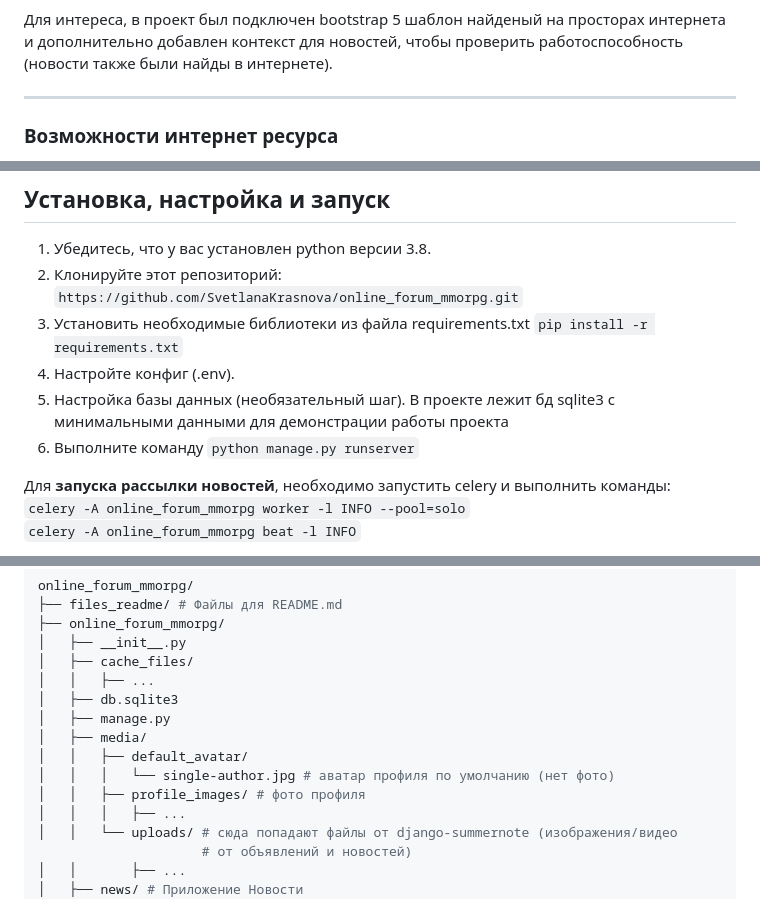
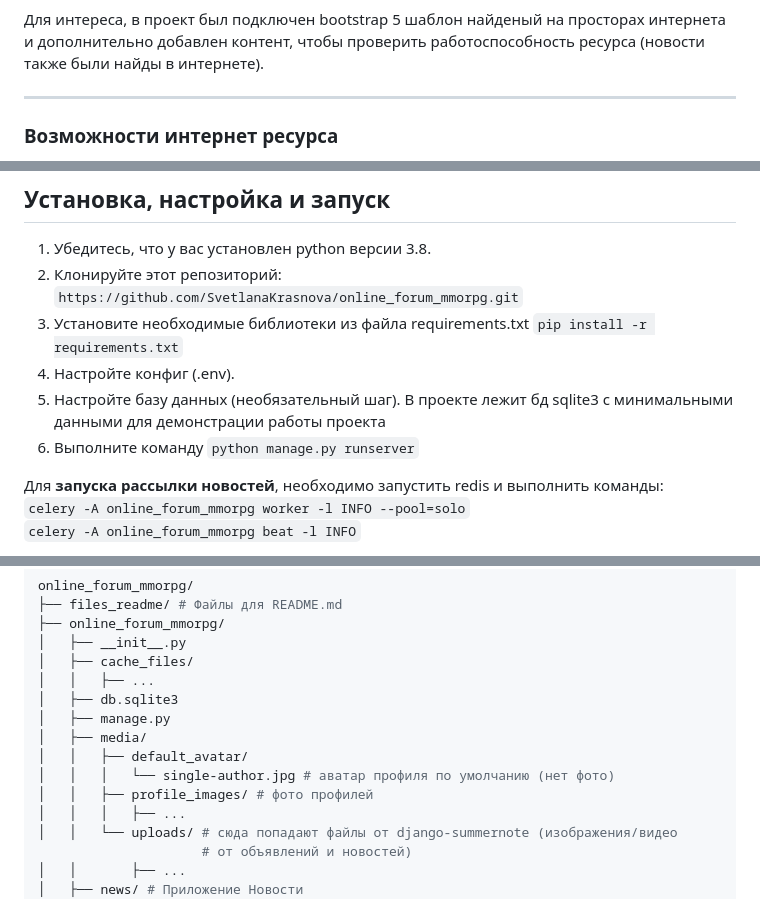
Before and after one commit to SvetlanaKrasnova/online_forum_mmorpg, a Markdown page: README.md, 3 parts joined by grey strips. Drawn GitHub-style.

```diff
--- a/README.md
+++ b/README.md
@@ -39,7 +39,7 @@ e-mail с оповещением о нём. Также пользователю
 Также мы бы хотели иметь возможность отправлять пользователям новостные рассылки.
 
 Для интереса, в проект был подключен bootstrap 5 шаблон найденый на просторах интернета и
-дополнительно добавлен контекст для новостей, чтобы проверить работоспособность (новости также
+дополнительно добавлен контент, чтобы проверить работоспособность ресурса (новости также
 были найды в интернете).
 
 ---
@@ -115,13 +115,13 @@ e-mail с оповещением о нём. Также пользователю
 ## Установка, настройка и запуск
 1. Убедитесь, что у вас установлен python версии 3.8.
 2. Клонируйте этот репозиторий: `https://github.com/SvetlanaKrasnova/online_forum_mmorpg.git`
-3. Установить необходимые библиотеки из файла requirements.txt `pip install -r requirements.txt`
+3. Установите необходимые библиотеки из файла requirements.txt `pip install -r requirements.txt`
 4. Настройте конфиг (.env).
-5. Настройка базы данных (необязательный шаг). В проекте лежит бд sqlite3 с минимальными данными для демонстрации
+5. Настройте базу данных (необязательный шаг). В проекте лежит бд sqlite3 с минимальными данными для демонстрации
 работы проекта
 6. Выполните команду `python manage.py runserver`
 
-Для **запуска рассылки новостей**, необходимо запустить celery и выполнить команды: \
+Для **запуска рассылки новостей**, необходимо запустить redis и выполнить команды: \
 `celery -A online_forum_mmorpg worker -l INFO --pool=solo` \
 `celery -A online_forum_mmorpg beat -l INFO`
 
@@ -146,7 +146,7 @@ online_forum_mmorpg/
 │   ├── media/
 │   │   ├── default_avatar/
 │   │   │   └── single-author.jpg # аватар профиля по умолчанию (нет фото)
-│   │   ├── profile_images/ # фото профиля
+│   │   ├── profile_images/ # фото профилей
 │   │   │   ├── ...
 │   │   └── uploads/ # сюда попадают файлы от django-summernote (изображения/видео
                      # от объявлений и новостей)
```
Also changed, not shown: other parts of README.md (+1 -1 lines).
